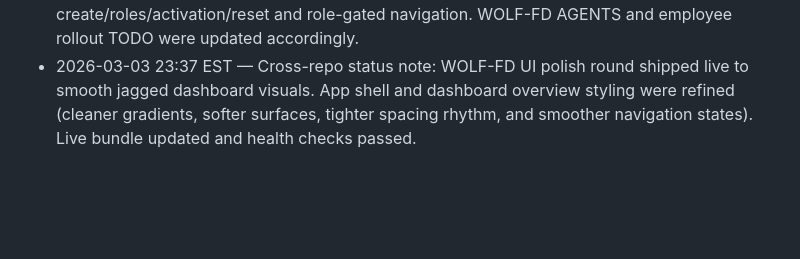
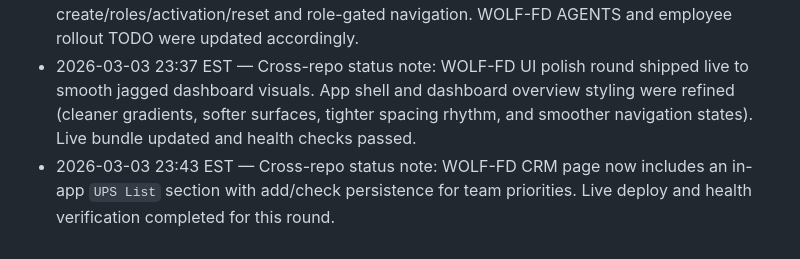
Before and after one commit to alphaonlines/AlphaAI, a Markdown page: AGENTS.md, the part around the change. Drawn GitHub-style; blank space fills up the shorter version.

Commit message:
docs: log CRM UPS list rollout

```diff
--- a/AGENTS.md
+++ b/AGENTS.md
@@ -45,3 +45,4 @@ Extra fields are tolerated by the UI, but prefer keeping to the schema unless a
 - 2026-03-03 23:17 EST — Cross-repo status note: WOLF-FD Phase 1 employee auth/login shipped live with cookie sessions, protected backend API routes, seeded owner account, and frontend sign-in/sign-out flow. Supporting checklist updates were applied in `/home/alphahs/WOLF-FD/EMPLOYEE_ACCESS_TODO.md` and WOLF-FD `AGENTS.md`.
 - 2026-03-03 23:32 EST — Cross-repo status note: WOLF-FD Phase 2 employee access shipped with Owner-managed user administration and role-based module visibility. Backend now supports role records, user-role assignment, owner-only admin user APIs, and authenticated password change; frontend now includes an Admin Users module for account create/roles/activation/reset and role-gated navigation. WOLF-FD AGENTS and employee rollout TODO were updated accordingly.
 - 2026-03-03 23:37 EST — Cross-repo status note: WOLF-FD UI polish round shipped live to smooth jagged dashboard visuals. App shell and dashboard overview styling were refined (cleaner gradients, softer surfaces, tighter spacing rhythm, and smoother navigation states). Live bundle updated and health checks passed.
+- 2026-03-03 23:43 EST — Cross-repo status note: WOLF-FD CRM page now includes an in-app `UPS List` section with add/check persistence for team priorities. Live deploy and health verification completed for this round.
```
